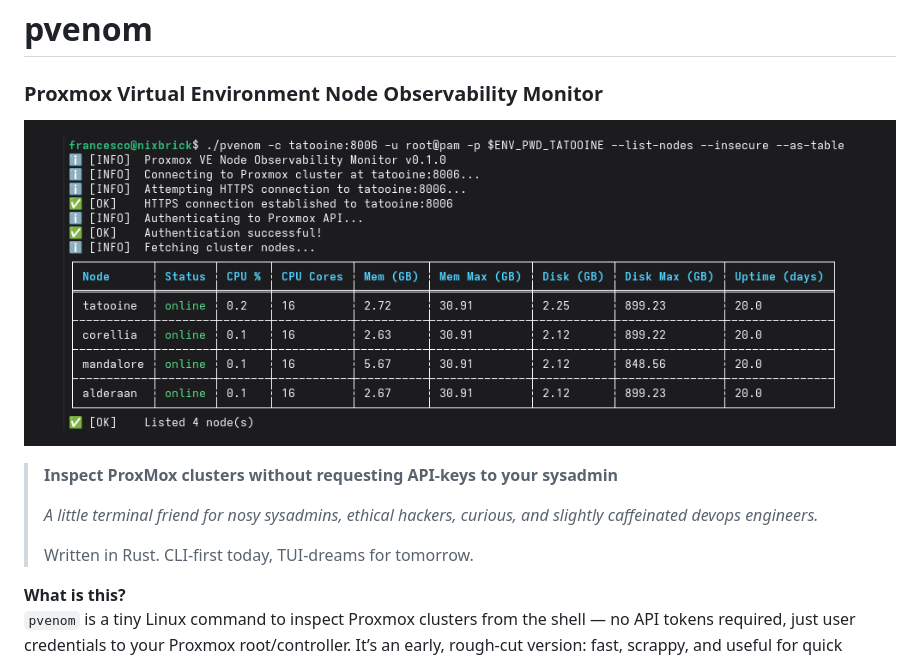
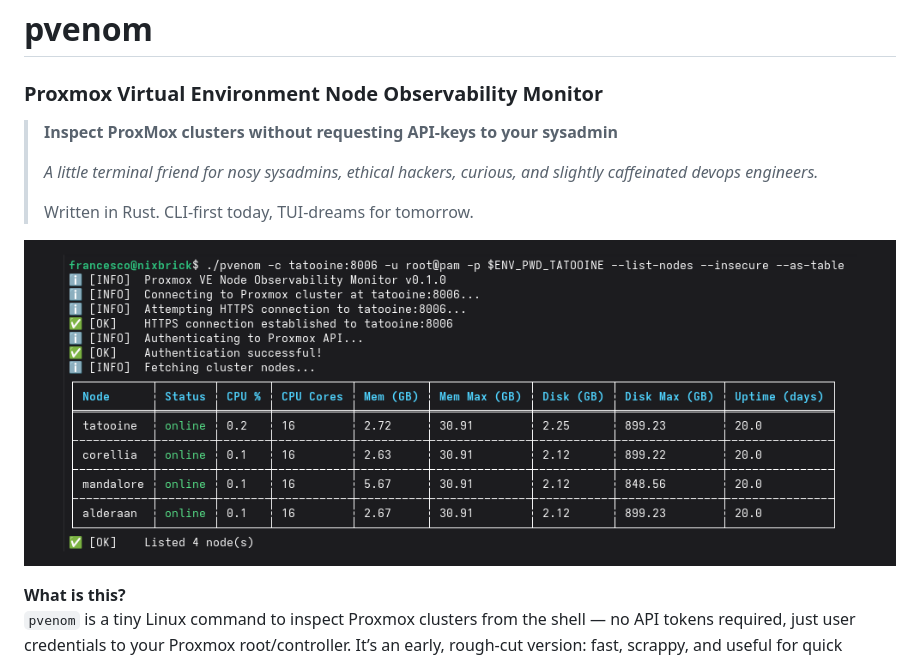
Before and after one commit to francescogarbin/proxmox-pvenom, a Markdown page: README.MD, the part around the change. Drawn GitHub-style.

Commit message:
Fix formatting and update README with image

```diff
--- a/README.MD
+++ b/README.MD
@@ -1,7 +1,5 @@
 # pvenom
 ### Proxmox Virtual Environment Node Observability Monitor
-
-![pvenom cli](https://github.com/francescogarbin/proxmox-pvenom/blob/main/docs/pvenom-as-table.png)
 
 > <b>Inspect ProxMox clusters without requesting API-keys to your sysadmin</b>
 >
@@ -9,6 +7,8 @@
 >
 >
 > Written in Rust. CLI-first today, TUI-dreams for tomorrow.
+
+![pvenom cli](https://github.com/francescogarbin/proxmox-pvenom/blob/main/docs/pvenom-as-table.png)
 
 **What is this?**
 `pvenom` is a tiny Linux command to inspect Proxmox clusters from the shell — no API tokens required, just user credentials to your Proxmox root/controller. It’s an early, rough-cut version: fast, scrappy, and useful for quick cluster pokes.
```
